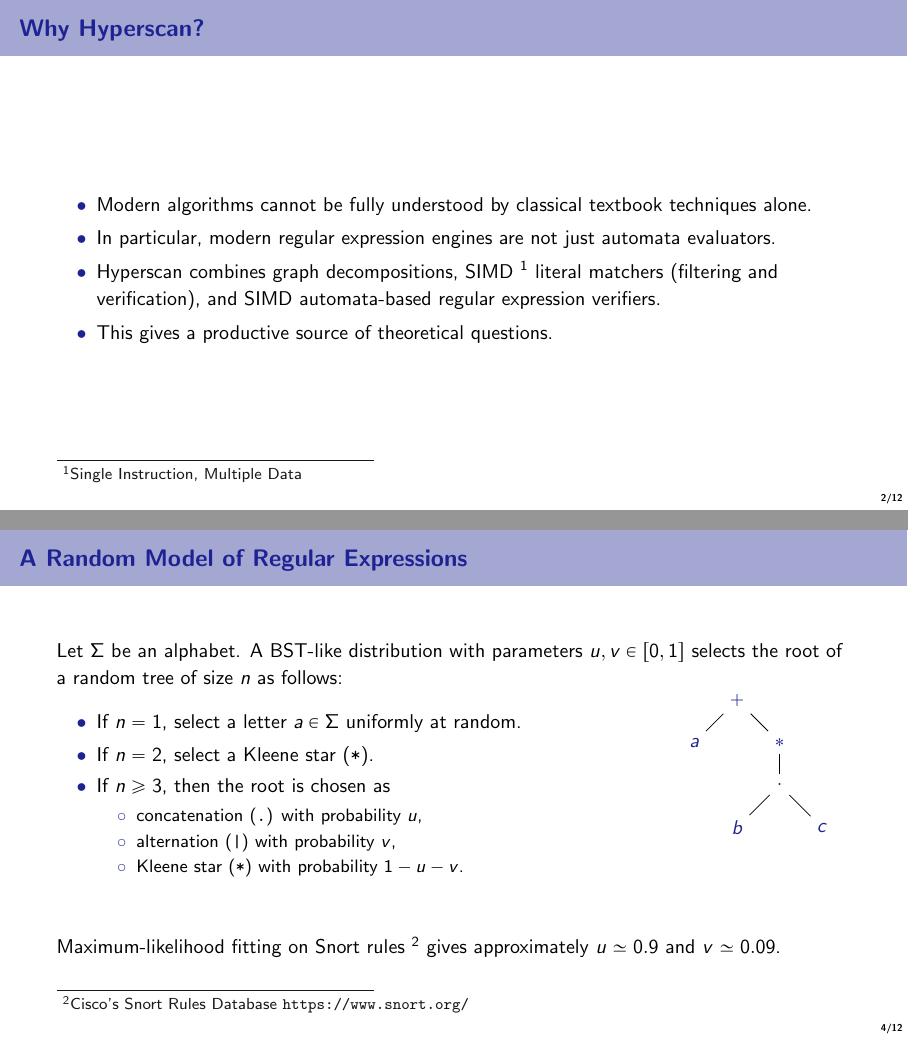
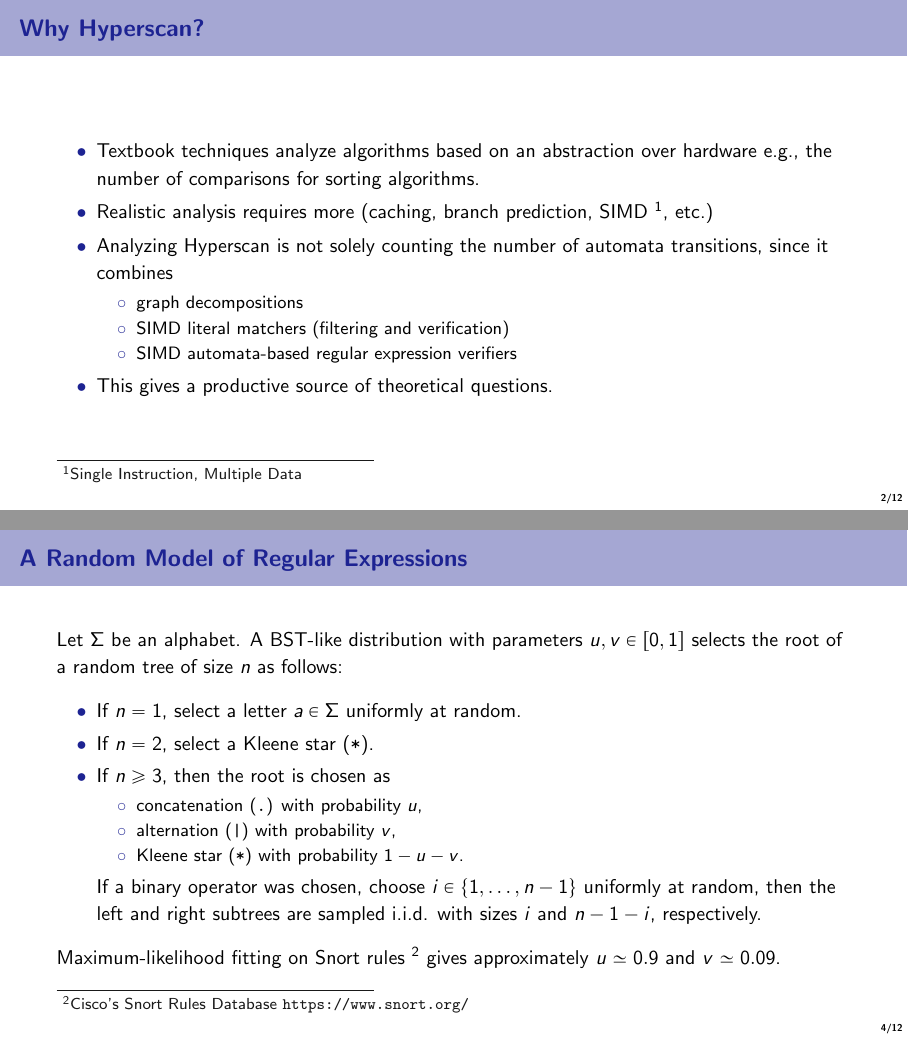
Before and after one commit to mintcd/m2-bezout-internship-slides, LaTeX slides (slides.tex, which reads sections/01-motivation.tex, sections/02-problem.tex): pages 4 and 12 of 31 before the commit and pages 4 and 13 of 32 after it, joined at a grey line. Compiled offline with pdfLaTeX.

Commit message:
Add more details

```diff
--- a/sections/01-motivation.tex
+++ b/sections/01-motivation.tex
@@ -2,9 +2,17 @@
 
 \begin{frame}{Why Hyperscan?}
   \begin{itemize}
-    \item Modern algorithms cannot be fully understood by classical textbook techniques alone.
-    \item In particular, modern regular expression engines are not just automata evaluators.
-    \item Hyperscan combines graph decompositions, SIMD \footnote{Single Instruction, Multiple Data} literal matchers (filtering and verification), and SIMD automata-based regular expression verifiers.
+    \item Textbook techniques analyze algorithms based on an abstraction over hardware e.g., the number of comparisons for sorting algorithms.
+    \item Realistic analysis requires more (caching, branch prediction, SIMD \footnote{Single Instruction, Multiple Data}, etc.)
+    \item Analyzing Hyperscan is not solely counting the number of automata transitions, since it combines
+
+          \begin{itemize}
+            \setbeamertemplate{itemize subitem}{\(\circ\)}
+            \item graph decompositions
+            \item SIMD  literal matchers (filtering and verification)
+            \item SIMD automata-based regular expression verifiers
+          \end{itemize}
+
     \item This gives a productive source of theoretical questions.
   \end{itemize}
 \end{frame}
--- a/sections/02-problem.tex
+++ b/sections/02-problem.tex
@@ -14,7 +14,9 @@
             \item alternation (\texttt{|}) with probability $v$,
             \item Kleene star (\texttt{*}) with probability $1-u-v$.
           \end{itemize}
+          If a binary operator was chosen, choose $i\in\{1,\ldots,n-1\}$ uniformly at random, then the left and right subtrees are sampled i.i.d. with sizes $i$ and $n-1-i$, respectively.
   \end{itemize}
+  \only<7>{Maximum-likelihood fitting on Snort rules \footnote{Cisco's Snort Rules Database \url{https://www.snort.org/}} gives approximately $u \simeq 0.9$ and $v \simeq 0.09$.}
 
   \only<2-6>{
     \begin{tikzpicture}[remember picture,overlay]
@@ -24,8 +26,8 @@
       % slide 2: big cloud
       \node[draw,cloud,minimum size=2cm,visible on=<2>] (rootcloud) at ([yshift=-1.25cm]treecenter) {6 nodes};
 
-      % root symbol '+' appears from slide 3 and stays
-      \node[visible on=<3->] (plus) at (treecenter) {\textcolor{gustave}{$+$}};
+      % root symbol '|' appears from slide 3 and stays
+      \node[visible on=<3->] (plus) at (treecenter) {\textcolor{gustave}{$|$}};
 
       % small clouds for slide 3 (placed at final positions but only visible on slide 3)
       \node[draw,cloud,visible on=<3>] (a_cloud)    at ([xshift=-0.75cm,yshift=-0.75cm]treecenter) {1};
```
Also changed, not shown: sections/03-deterministic-bound.tex (+5 -1 lines), slides.pdf, sections/02-problem.tex (2 more changed lines).
